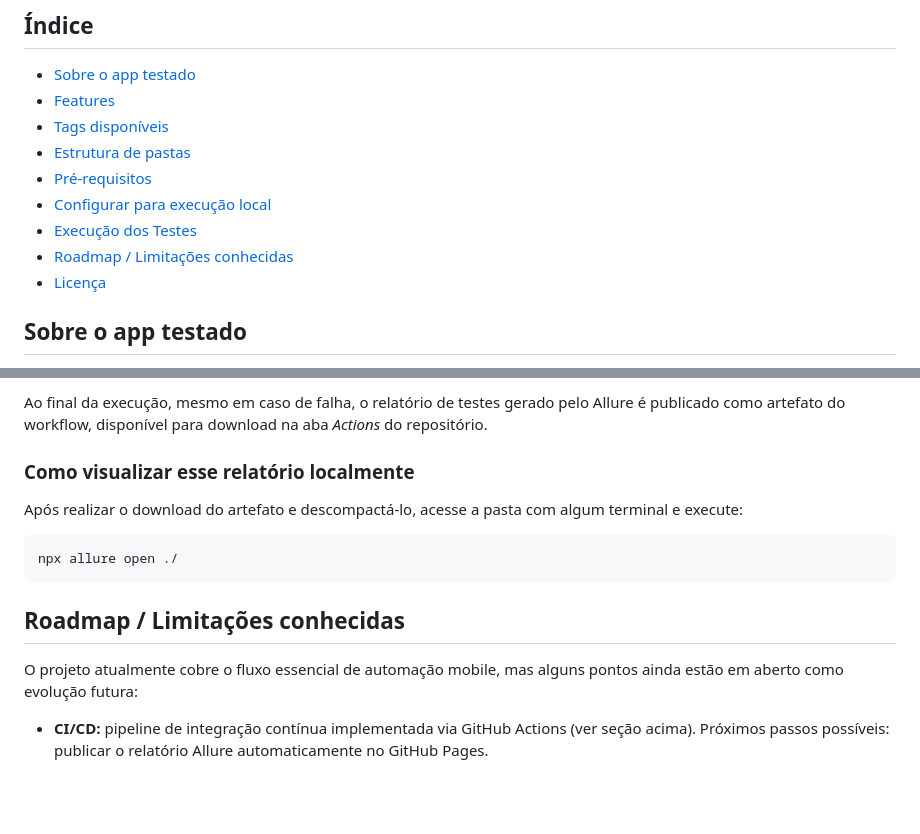
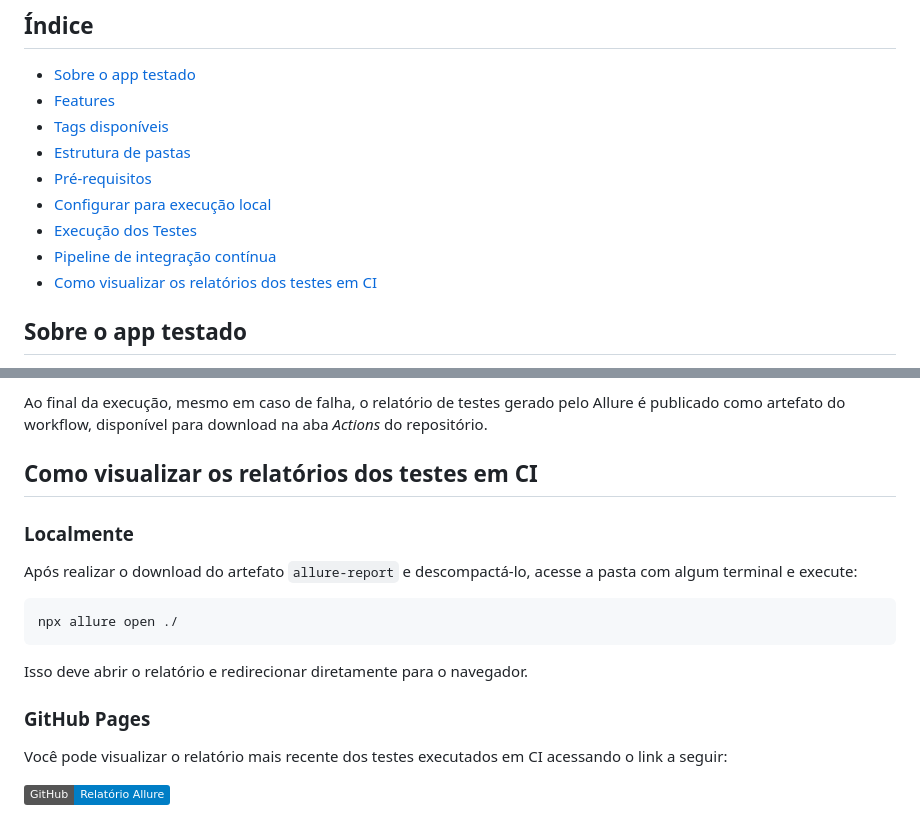
Before and after one commit to LucasMCFidelis/qa-webdriverio-mobile-automation, a Markdown page: README.md, 2 parts joined by grey strips. Rendered like a GitHub page; badges without logos; blank space fills up the shorter version.

Commit message:
docs: add GitHub Pages report section and remove resolved roadmap item

````diff
--- a/README.md
+++ b/README.md
@@ -16,8 +16,8 @@ Desenvolvimento de automação de testes mobile Android para aplicação de gere
 - [Pré-requisitos](#pré-requisitos)
 - [Configurar para execução local](#configurar-para-execução-local)
 - [Execução dos Testes](#execução-dos-testes)
-- [Roadmap / Limitações conhecidas](#roadmap--limitações-conhecidas)
-- [Licença](#licença)
+- [Pipeline de integração contínua](#pipeline-de-integração-contínua)
+- [Como visualizar os relatórios dos testes em CI](#como-visualizar-os-relatórios-dos-testes-em-ci)
 
 ## Sobre o app testado
 
@@ -162,14 +162,16 @@ A pipeline é disparada em `push` e `pull_request` para a branch `main`, além d
 
 Ao final da execução, mesmo em caso de falha, o relatório de testes gerado pelo Allure é publicado como artefato do workflow, disponível para download na aba *Actions* do repositório.
 
-### Como visualizar esse relatório localmente
-Após realizar o download do artefato e descompactá-lo, acesse a pasta com algum terminal e execute:
+## Como visualizar os relatórios dos testes em CI
+
+### Localmente
+Após realizar o download do artefato `allure-report` e descompactá-lo, acesse a pasta com algum terminal e execute:
 ```bash
 npx allure open ./
 ```
+Isso deve abrir o relatório e redirecionar diretamente para o navegador.
 
-## Roadmap / Limitações conhecidas
+### GitHub Pages
+Você pode visualizar o relatório mais recente dos testes executados em CI acessando o link a seguir:
 
-O projeto atualmente cobre o fluxo essencial de automação mobile, mas alguns pontos ainda estão em aberto como evolução futura:
-
-- **CI/CD:** pipeline de integração contínua implementada via GitHub Actions (ver seção acima). Próximos passos possíveis: publicar o relatório Allure automaticamente no GitHub Pages.
+[![GitHub Pages](https://img.shields.io/badge/GitHub-Relatório_Allure-blue?logo=github)](https://lucasmcfidelis.github.io/qa-webdriverio-mobile-automation/)
````
